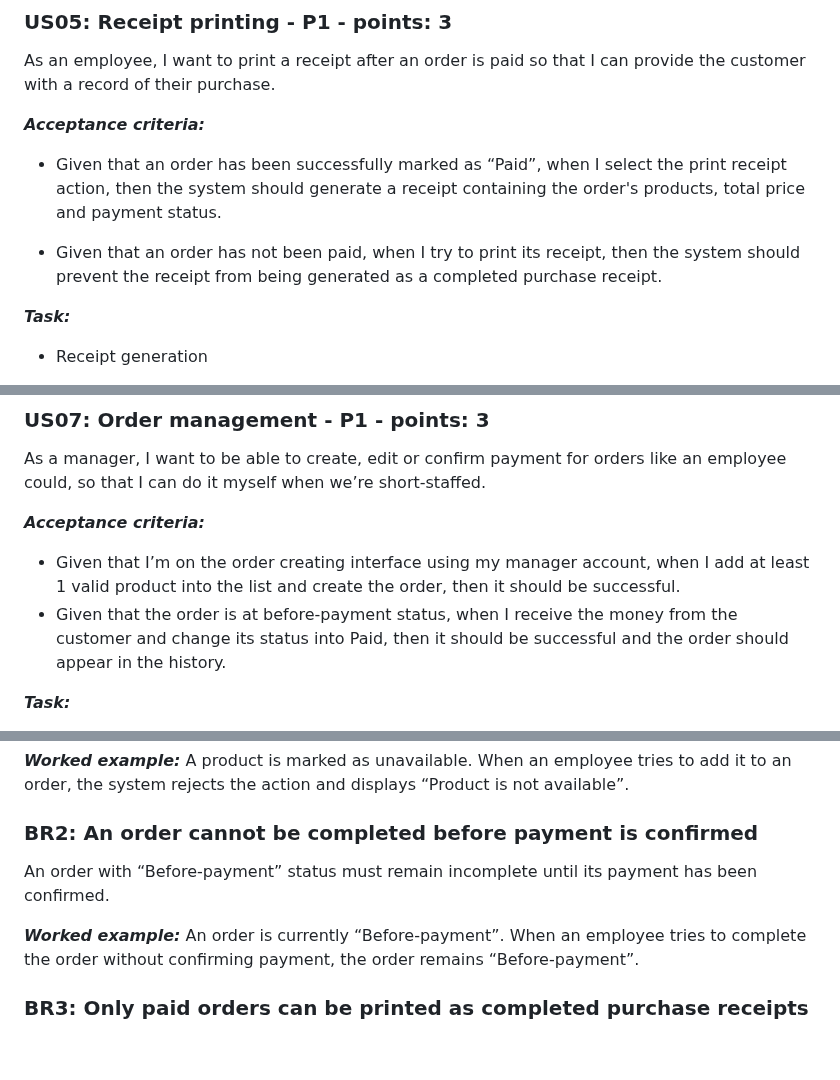
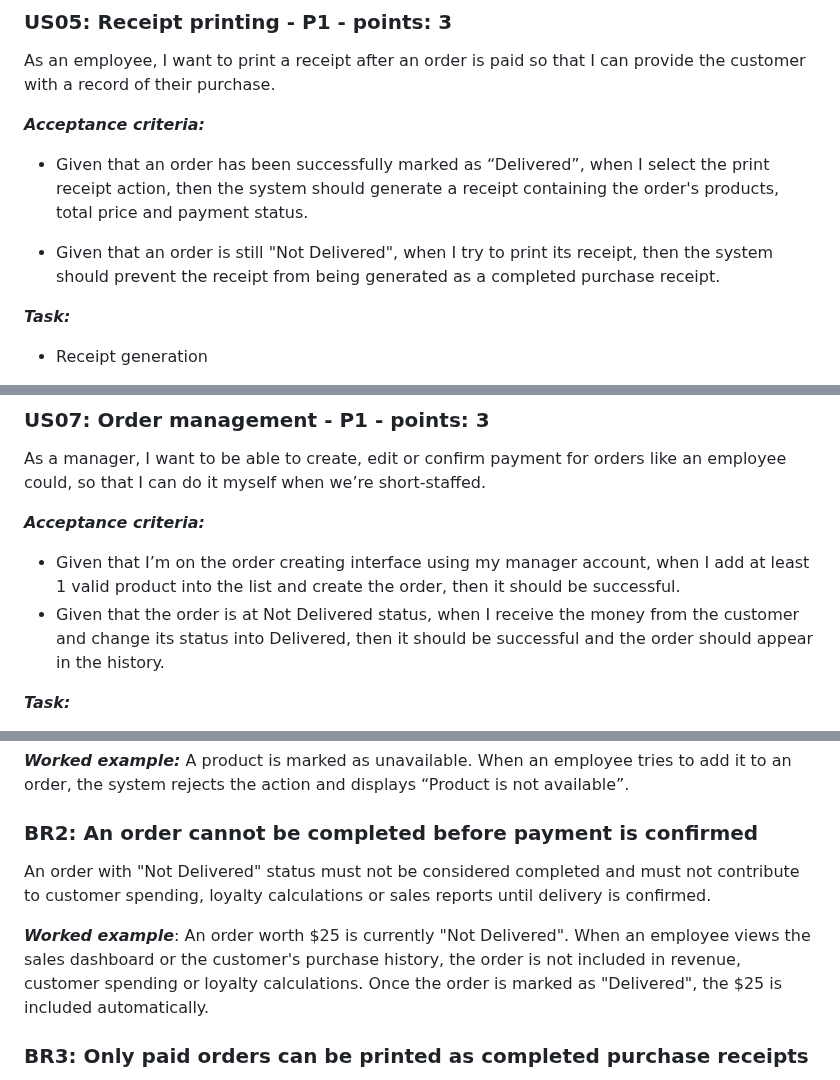
Before and after one commit to SE-FDA-NEU-AI66B/software-AI66B-G2-B4-small-shop, a Markdown page: docs/requirements.md, 3 parts joined by grey strips. Rendered like a GitHub page; blank space fills up the shorter version.

```diff
--- a/docs/requirements.md
+++ b/docs/requirements.md
@@ -167,9 +167,9 @@ As an employee, I want to print a receipt after an order is paid so that I can p
 
 ***Acceptance criteria:***
 
-- Given that an order has been successfully marked as “Paid”, when I select the print receipt action, then the system should generate a receipt containing the order's products, total price and payment status.
+- Given that an order has been successfully marked as “Delivered”, when I select the print receipt action, then the system should generate a receipt containing the order's products, total price and payment status.
 
-- Given that an order has not been paid, when I try to print its receipt, then the system should prevent the receipt from being generated as a completed purchase receipt.
+- Given that an order is still "Not Delivered", when I try to print its receipt, then the system should prevent the receipt from being generated as a completed purchase receipt.
 
 ***Task:***
 
@@ -203,7 +203,7 @@ As a manager, I want to be able to create, edit or confirm payment for orders li
 
 ***Acceptance criteria:***
 - Given that I’m on the order creating interface using my manager account, when I add at least 1 valid product into the list and create the order, then it should be successful.
-- Given that the order is at before-payment status, when I receive the money from the customer and change its status into Paid, then it should be successful and the order should appear in the history.
+- Given that the order is at Not Delivered status, when I receive the money from the customer and change its status into Delivered, then it should be successful and the order should appear in the history.
 
 ***Task:***
 - Order creating/editing form (same logic as Employee’s)
@@ -373,10 +373,10 @@ A product is marked as unavailable. When an employee tries to add it to an order
 
 ### BR2: An order cannot be completed before payment is confirmed
 
-An order with “Before-payment” status must remain incomplete until its payment has been confirmed.
+An order with "Not Delivered" status must not be considered completed and must not contribute to customer spending, loyalty calculations or sales reports until delivery is confirmed.
 
-***Worked example:***
-An order is currently “Before-payment”. When an employee tries to complete the order without confirming payment, the order remains “Before-payment”.
+***Worked example***:
+An order worth $25 is currently "Not Delivered". When an employee views the sales dashboard or the customer's purchase history, the order is not included in revenue, customer spending or loyalty calculations. Once the order is marked as "Delivered", the $25 is included automatically.
 
 ### BR3: Only paid orders can be printed as completed purchase receipts
 
```
